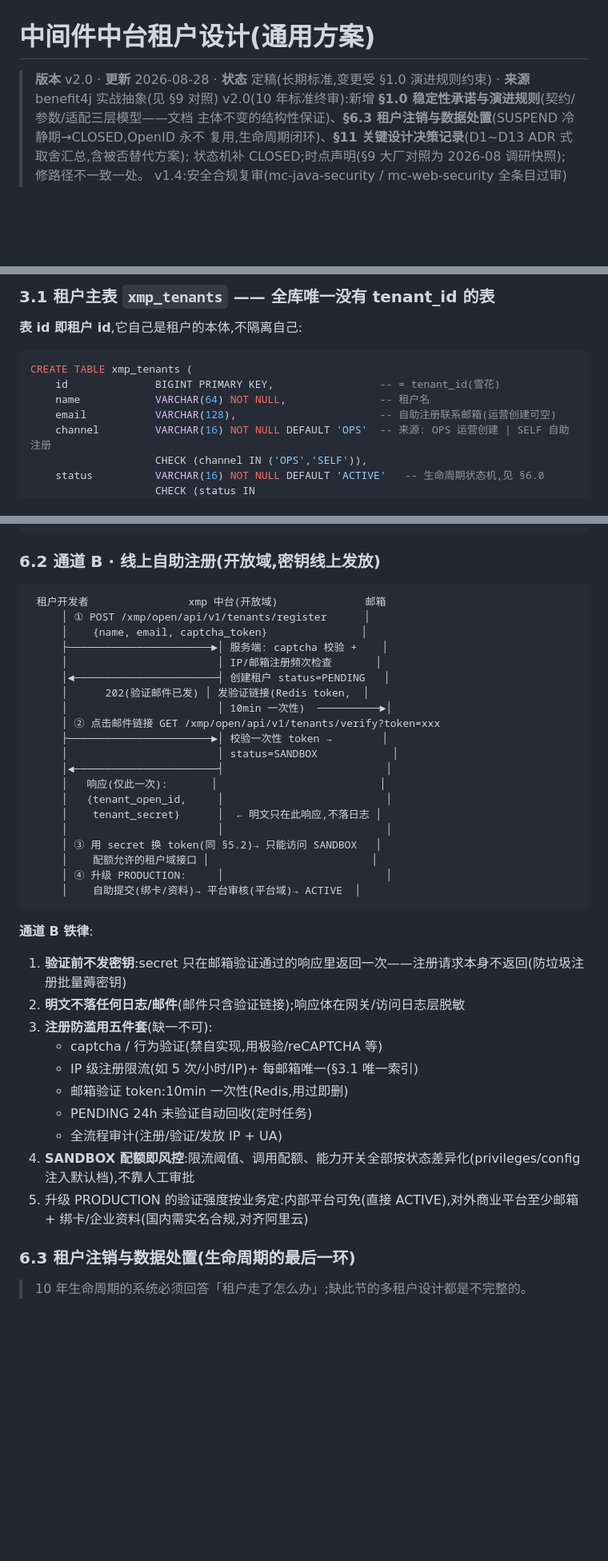
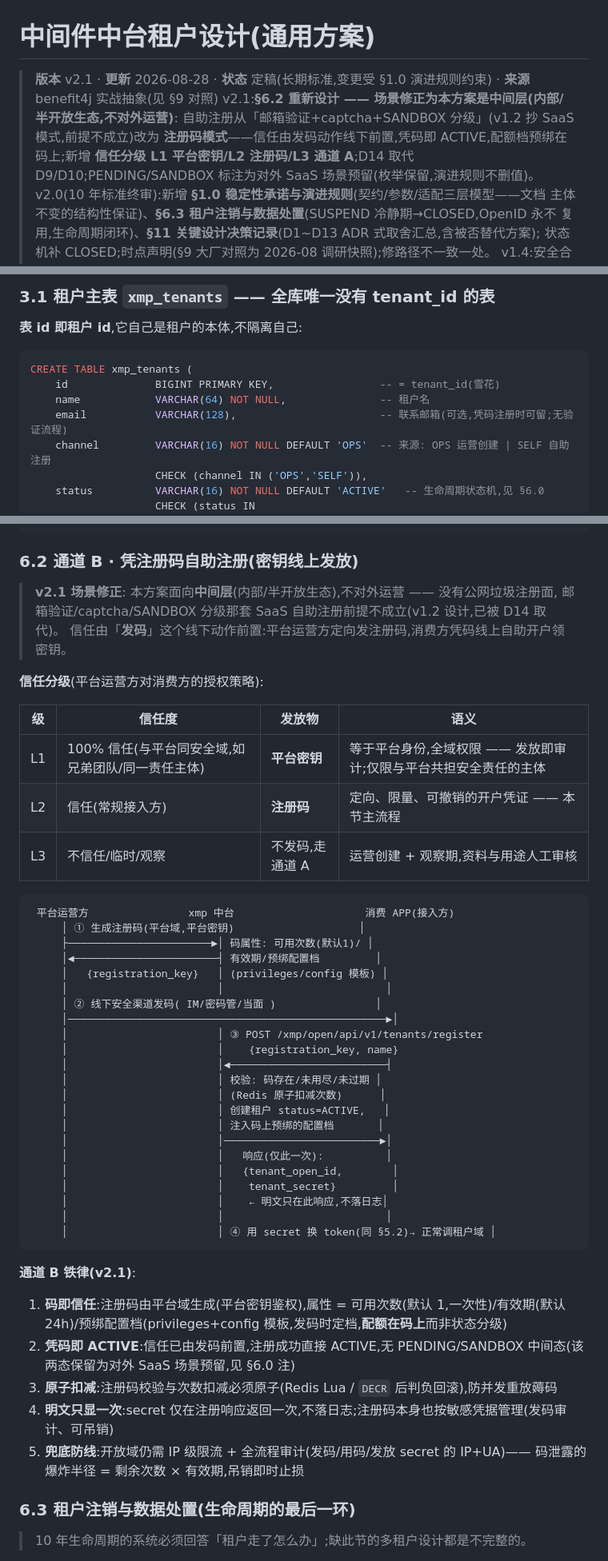
Before and after one commit to funcommons/benefit4j, a Markdown page: documents/中间件中台租户设计.md, 3 parts joined by grey strips. Shown at 80% size. Drawn GitHub-style; blank space fills up the shorter version.

Commit message:
docs: 中间件租户设计 v2.1 — §6.2 重新设计为注册码模式(场景修正:中间层不对外)
- 场景修正: 本方案是中间层(内部/半开放生态),无公网注册面 —— v1.2 照搬
  SaaS 的邮箱验证+captcha+SANDBOX 分级前提不成立
- 通道 B 改为注册码模式: 平台域发码(次数/有效期/预绑配置档)→ 线下安全
  渠道送达 → 凭码 register(原子扣减防重放)→ 凭码即 ACTIVE,secret 一次性
  发放;配额档预绑在码上而非状态分级
- 新增信任分级: L1 100% 信任→平台密钥直发(=平台身份,发放即审计)/
  L2 信任→注册码/L3 不信任→通道 A 运营创建
- 状态机: PENDING/SANDBOX 标注对外 SaaS 场景预留(枚举保留,演进规则
  只加不删),内部形态凭码/运营创建直接 ACTIVE
- D14 取代 D9/D10;§3.1 email 列改可选无验证;§4/§8#13/§9/§10 同步

Co-Authored-By: Claude Fable 5 <noreply@anthropic.com>

````diff
--- a/documents/中间件中台租户设计.md
+++ b/documents/中间件中台租户设计.md
@@ -1,6 +1,11 @@
 # 中间件中台租户设计(通用方案)
 
-> **版本** v2.0 · **更新** 2026-08-28 · **状态** 定稿(长期标准,变更受 §1.0 演进规则约束) · **来源** benefit4j 实战抽象(见 §9 对照)
+> **版本** v2.1 · **更新** 2026-08-28 · **状态** 定稿(长期标准,变更受 §1.0 演进规则约束) · **来源** benefit4j 实战抽象(见 §9 对照)
+> v2.1:**§6.2 重新设计 —— 场景修正为本方案是中间层(内部/半开放生态,不对外运营)**:
+> 自助注册从「邮箱验证+captcha+SANDBOX 分级」(v1.2 抄 SaaS 模式,前提不成立)改为
+> **注册码模式**——信任由发码动作线下前置,凭码即 ACTIVE,配额档预绑在码上;新增
+> **信任分级 L1 平台密钥/L2 注册码/L3 通道 A**;D14 取代 D9/D10;PENDING/SANDBOX
+> 标注为对外 SaaS 场景预留(枚举保留,演进规则不删值)。
 > v2.0(10 年标准终审):新增 **§1.0 稳定性承诺与演进规则**(契约/参数/适配三层模型——文档
 > 主体不变的结构性保证)、**§6.3 租户注销与数据处置**(SUSPEND 冷静期→CLOSED,OpenID 永不
 > 复用,生命周期闭环)、**§11 关键设计决策记录**(D1~D13 ADR 式取舍汇总,含被否替代方案);
@@ -94,7 +99,7 @@
 CREATE TABLE xmp_tenants (
     id              BIGINT PRIMARY KEY,                 -- = tenant_id(雪花)
     name            VARCHAR(64) NOT NULL,               -- 租户名
-    email           VARCHAR(128),                       -- 自助注册联系邮箱(运营创建可空)
+    email           VARCHAR(128),                       -- 联系邮箱(可选,凭码注册时可留;无验证流程)
     channel         VARCHAR(16) NOT NULL DEFAULT 'OPS'  -- 来源: OPS 运营创建 | SELF 自助注册
                     CHECK (channel IN ('OPS','SELF')),
     status          VARCHAR(16) NOT NULL DEFAULT 'ACTIVE'   -- 生命周期状态机,见 §6.0
@@ -307,43 +312,52 @@ X-User-Id: u_9f8e7d                              ← 请求级标签(终端用
      │                        │◄─────────────────────────────┤
 ```
 
-### 6.2 通道 B · 线上自助注册(开放域,密钥线上发放)
+### 6.2 通道 B · 凭注册码自助注册(密钥线上发放)
+
+> **v2.1 场景修正**: 本方案面向**中间层**(内部/半开放生态),不对外运营 —— 没有公网垃圾注册面,
+> 邮箱验证/captcha/SANDBOX 分级那套 SaaS 自助注册前提不成立(v1.2 设计,已被 D14 取代)。
+> 信任由「**发码**」这个线下动作前置:平台运营方定向发注册码,消费方凭码线上自助开户领密钥。
+
+**信任分级**(平台运营方对消费方的授权策略):
+
+| 级 | 信任度 | 发放物 | 语义 |
+|---|---|---|---|
+| L1 | 100% 信任(与平台同安全域,如兄弟团队/同一责任主体) | **平台密钥** | 等于平台身份,全域权限 —— 发放即审计;仅限与平台共担安全责任的主体 |
+| L2 | 信任(常规接入方) | **注册码** | 定向、限量、可撤销的开户凭证 —— 本节主流程 |
+| L3 | 不信任/临时/观察 | 不发码,走通道 A | 运营创建 + 观察期,资料与用途人工审核 |
 
 ```
- 租户开发者                xmp 中台(开放域)              邮箱
-     │ ① POST /xmp/open/api/v1/tenants/register      │
-     │    {name, email, captcha_token}               │
-     ├───────────────────────►│ 服务端: captcha 校验 +    │
-     │                        │ IP/邮箱注册频次检查       │
-     │◄───────────────────────┤ 创建租户 status=PENDING   │
-     │      202(验证邮件已发) │ 发验证链接(Redis token,  │
-     │                        │ 10min 一次性)  ──────────►│
-     │ ② 点击邮件链接 GET /xmp/open/api/v1/tenants/verify?token=xxx
-     ├───────────────────────►│ 校验一次性 token →        │
-     │                        │ status=SANDBOX            │
-     │◄───────────────────────┤                          │
-     │   响应(仅此一次):       │                          │
-     │   {tenant_open_id,     │                          │
-     │    tenant_secret}      │  ← 明文只在此响应,不落日志 │
+ 平台运营方                xmp 中台                     消费 APP(接入方)
+     │ ① 生成注册码(平台域,平台密钥)                    │
+     ├───────────────────────►│ 码属性: 可用次数(默认1)/ │
+     │◄───────────────────────┤ 有效期/预绑配置档         │
+     │   {registration_key}   │ (privileges/config 模板) │
      │                        │                          │
-     │ ③ 用 secret 换 token(同 §5.2)→ 只能访问 SANDBOX   │
-     │    配额允许的租户域接口 │                          │
-     │ ④ 升级 PRODUCTION:     │                          │
-     │    自助提交(绑卡/资料)→ 平台审核(平台域)→ ACTIVE  │
+     │ ② 线下安全渠道发码( IM/密码管/当面 )                │
+     │───────────────────────────────────────────────────►│
+     │                        │ ③ POST /xmp/open/api/v1/tenants/register
+     │                        │    {registration_key, name}
+     │                        │◄─────────────────────────┤
+     │                        │ 校验: 码存在/未用尽/未过期 │
+     │                        │ (Redis 原子扣减次数)      │
+     │                        │ 创建租户 status=ACTIVE,   │
+     │                        │ 注入码上预绑的配置档       │
+     │                        │─────────────────────────►│
+     │                        │   响应(仅此一次):          │
+     │                        │   {tenant_open_id,        │
+     │                        │    tenant_secret}         │
+     │                        │    ← 明文只在此响应,不落日志│
+     │                        │                          │
+     │                        │ ④ 用 secret 换 token(同 §5.2)→ 正常调租户域 │
 ```
 
-**通道 B 铁律**:
+**通道 B 铁律(v2.1)**:
 
-1. **验证前不发密钥**:secret 只在邮箱验证通过的响应里返回一次——注册请求本身不返回(防垃圾注册批量薅密钥)
-2. **明文不落任何日志/邮件**(邮件只含验证链接);响应体在网关/访问日志层脱敏
-3. **注册防滥用五件套**(缺一不可):
-   - captcha / 行为验证(禁自实现,用极验/reCAPTCHA 等)
-   - IP 级注册限流(如 5 次/小时/IP)+ 每邮箱唯一(§3.1 唯一索引)
-   - 邮箱验证 token:10min 一次性(Redis,用过即删)
-   - PENDING 24h 未验证自动回收(定时任务)
-   - 全流程审计(注册/验证/发放 IP + UA)
-4. **SANDBOX 配额即风控**:限流阈值、调用配额、能力开关全部按状态差异化(privileges/config 注入默认档),不靠人工审批
-5. 升级 PRODUCTION 的验证强度按业务定:内部平台可免(直接 ACTIVE),对外商业平台至少邮箱 + 绑卡/企业资料(国内需实名合规,对齐阿里云)
+1. **码即信任**:注册码由平台域生成(平台密钥鉴权),属性 = 可用次数(默认 1,一次性)/有效期(默认 24h)/预绑配置档(privileges+config 模板,发码时定档,**配额在码上**而非状态分级)
+2. **凭码即 ACTIVE**:信任已由发码前置,注册成功直接 ACTIVE,无 PENDING/SANDBOX 中间态(该两态保留为对外 SaaS 场景预留,见 §6.0 注)
+3. **原子扣减**:注册码校验与次数扣减必须原子(Redis Lua / `DECR` 后判负回滚),防并发重放薅码
+4. **明文只显一次**:secret 仅在注册响应返回一次,不落日志;注册码本身也按敏感凭据管理(发码审计、可吊销)
+5. **兜底防线**:开放域仍需 IP 级限流 + 全流程审计(发码/用码/发放 secret 的 IP+UA)—— 码泄露的爆炸半径 = 剩余次数 × 有效期,吊销即时止损
 
 ### 6.3 租户注销与数据处置(生命周期的最后一环)
 
````
Also changed, not shown: other parts of documents/中间件中台租户设计.md (+14 -13 lines).
